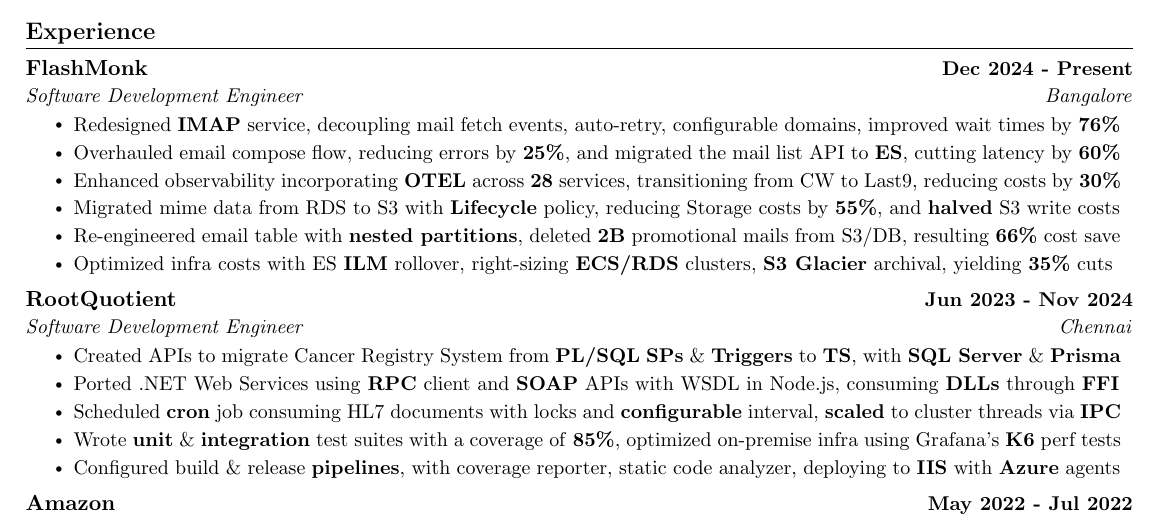
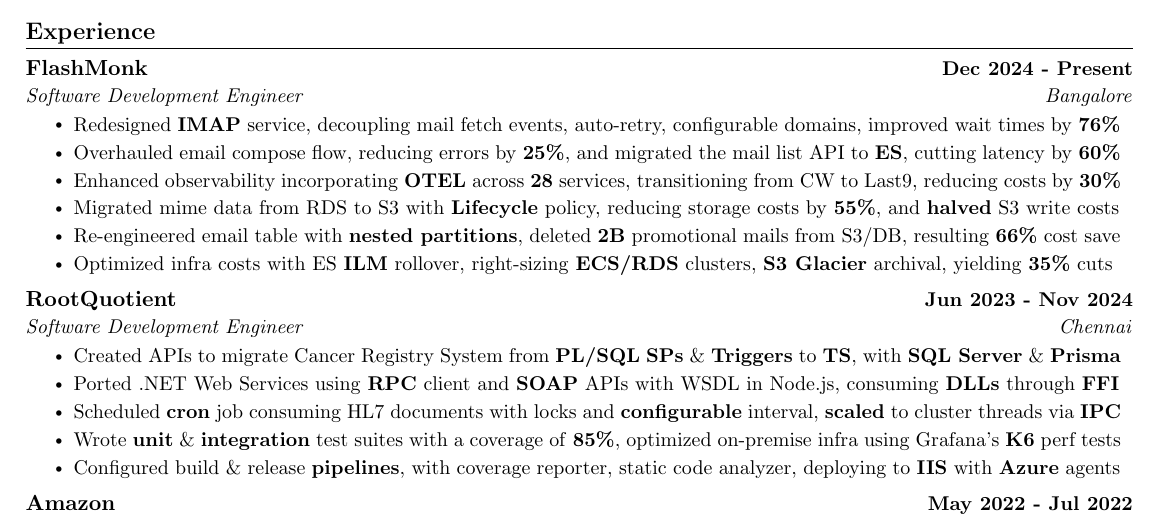
Before and after one commit to kr-aashish/resume, a LaTeX document (aashish_kumar.tex): part of the page, cut so that both start at the same text. Compiled offline with pdfLaTeX.

Commit message:
Updates from Overleaf

```diff
--- a/aashish_kumar.tex
+++ b/aashish_kumar.tex
@@ -168,7 +168,7 @@
         % \resumeItem{Performance: Latency Improvements with Brand V3 Cache: Caching levels, Cache Size estimation, Caching Complex APIs, Multi API caching for response or extracted result, TTL business stale determinations}
         % \resumeItem{Scrapper: NAT Egress cost with Public subnet and peering}
         \resumeItem{Enhanced observability incorporating \textbf{OTEL} across \textbf{28} services, transitioning from CW to Last9, reducing costs by \textbf{30\%}}
-        \resumeItem{Migrated mime data from RDS to S3 with \textbf{Lifecycle} policy, reducing Storage costs by \textbf{55\%}, and \textbf{halved} S3 write costs}
+        \resumeItem{Migrated mime data from RDS to S3 with \textbf{Lifecycle} policy, reducing storage costs by \textbf{55\%}, and \textbf{halved} S3 write costs}
         \resumeItem{Re-engineered email table with \textbf{nested partitions}, deleted \textbf{2B} promotional mails from S3/DB, resulting \textbf{66\%} cost save}
         \resumeItem{Optimized infra costs with ES \textbf{ILM} rollover, right-sizing \textbf{ECS/RDS} clusters, \textbf{S3 Glacier} archival, yielding \textbf{35\%} cuts}
 
```
